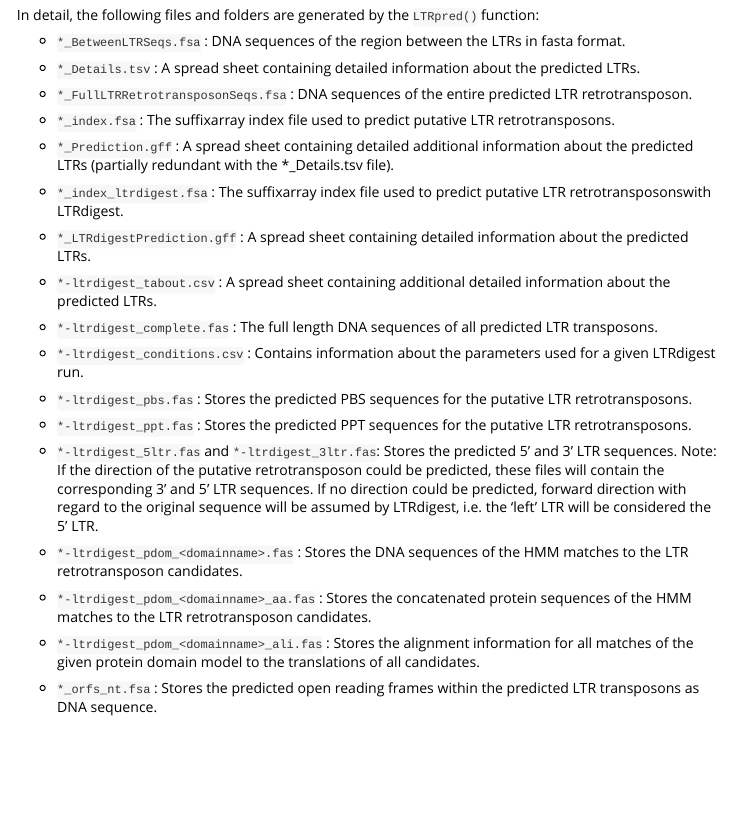
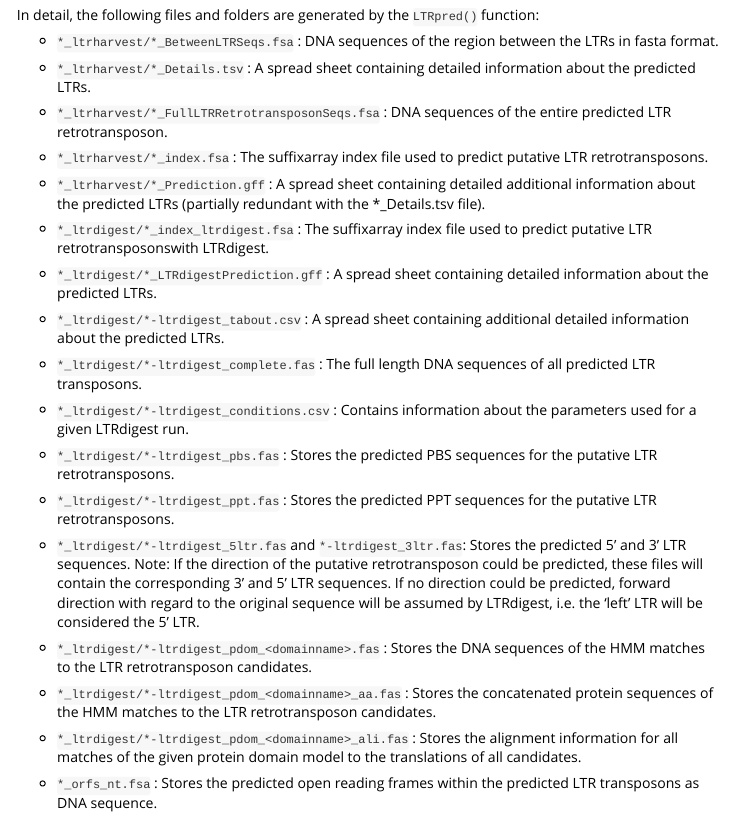
Before and after one commit to HajkD/LTRpred, an R Markdown document (vignettes/Introduction.Rmd): the page in a window 1100 px wide, from 3810 px down. Rendered offline with R 4.5, knitr and Pandoc, with nearby package versions.

Commit message:
update Intro

```diff
--- a/vignettes/Introduction.Rmd
+++ b/vignettes/Introduction.Rmd
@@ -163,37 +163,37 @@ stores all output annotation and sequence files.
 
 In detail, the following files and folders are generated by the `LTRpred()` function:
 
-- `*_BetweenLTRSeqs.fsa` : DNA sequences of the region between the LTRs in fasta format.
+- `*_ltrharvest/*_BetweenLTRSeqs.fsa` : DNA sequences of the region between the LTRs in fasta format.
 
-- `*_Details.tsv` : A spread sheet containing detailed information about the predicted LTRs.
+- `*_ltrharvest/*_Details.tsv` : A spread sheet containing detailed information about the predicted LTRs.
 
-- `*_FullLTRRetrotransposonSeqs.fsa` : DNA sequences of the entire predicted LTR retrotransposon.
+- `*_ltrharvest/*_FullLTRRetrotransposonSeqs.fsa` : DNA sequences of the entire predicted LTR retrotransposon.
 
-- `*_index.fsa` : The suffixarray index file used to predict putative LTR retrotransposons.
+- `*_ltrharvest/*_index.fsa` : The suffixarray index file used to predict putative LTR retrotransposons.
 
-- `*_Prediction.gff` : A spread sheet containing detailed additional information about the predicted LTRs (partially redundant with the *_Details.tsv file).
+- `*_ltrharvest/*_Prediction.gff` : A spread sheet containing detailed additional information about the predicted LTRs (partially redundant with the *_Details.tsv file).
 
-- `*_index_ltrdigest.fsa` : The suffixarray index file used to predict putative LTR retrotransposonswith LTRdigest.
+- `*_ltrdigest/*_index_ltrdigest.fsa` : The suffixarray index file used to predict putative LTR retrotransposonswith LTRdigest.
 
-- `*_LTRdigestPrediction.gff` : A spread sheet containing detailed information about the predicted LTRs.
+- `*_ltrdigest/*_LTRdigestPrediction.gff` : A spread sheet containing detailed information about the predicted LTRs.
 
-- `*-ltrdigest_tabout.csv` : A spread sheet containing additional detailed information about the predicted LTRs.
+- `*_ltrdigest/*-ltrdigest_tabout.csv` : A spread sheet containing additional detailed information about the predicted LTRs.
 
-- `*-ltrdigest_complete.fas` : The full length DNA sequences of all predicted LTR transposons.
+- `*_ltrdigest/*-ltrdigest_complete.fas` : The full length DNA sequences of all predicted LTR transposons.
 
-- `*-ltrdigest_conditions.csv` : Contains information about the parameters used for a given LTRdigest run.
+- `*_ltrdigest/*-ltrdigest_conditions.csv` : Contains information about the parameters used for a given LTRdigest run.
 
-- `*-ltrdigest_pbs.fas` : Stores the predicted PBS sequences for the putative LTR retrotransposons.
+- `*_ltrdigest/*-ltrdigest_pbs.fas` : Stores the predicted PBS sequences for the putative LTR retrotransposons.
 
-- `*-ltrdigest_ppt.fas` : Stores the predicted PPT sequences for the putative LTR retrotransposons.
+- `*_ltrdigest/*-ltrdigest_ppt.fas` : Stores the predicted PPT sequences for the putative LTR retrotransposons.
 
-- `*-ltrdigest_5ltr.fas` and `*-ltrdigest_3ltr.fas`: Stores the predicted 5' and 3' LTR sequences. Note: If the direction of the putative retrotransposon could be predicted, these files will contain the corresponding 3' and 5' LTR sequences. If no direction could be predicted, forward direction with regard to the original sequence will be assumed by LTRdigest, i.e. the 'left' LTR will be considered the 5' LTR.
+- `*_ltrdigest/*-ltrdigest_5ltr.fas` and `*-ltrdigest_3ltr.fas`: Stores the predicted 5' and 3' LTR sequences. Note: If the direction of the putative retrotransposon could be predicted, these files will contain the corresponding 3' and 5' LTR sequences. If no direction could be predicted, forward direction with regard to the original sequence will be assumed by LTRdigest, i.e. the 'left' LTR will be considered the 5' LTR.
 
-- `*-ltrdigest_pdom_<domainname>.fas` : Stores the DNA sequences of the HMM matches to the LTR retrotransposon candidates.
+- `*_ltrdigest/*-ltrdigest_pdom_<domainname>.fas` : Stores the DNA sequences of the HMM matches to the LTR retrotransposon candidates.
 
-- `*-ltrdigest_pdom_<domainname>_aa.fas` : Stores the concatenated protein sequences of the HMM matches to the LTR retrotransposon candidates.
+- `*_ltrdigest/*-ltrdigest_pdom_<domainname>_aa.fas` : Stores the concatenated protein sequences of the HMM matches to the LTR retrotransposon candidates.
 
-- `*-ltrdigest_pdom_<domainname>_ali.fas` : Stores the alignment information for all matches of the given protein domain model to the translations of all candidates.
+- `*_ltrdigest/*-ltrdigest_pdom_<domainname>_ali.fas` : Stores the alignment information for all matches of the given protein domain model to the translations of all candidates.
 
 - `*_orfs_nt.fsa` : Stores the predicted open reading frames within the predicted LTR transposons as DNA sequence.
 
```
